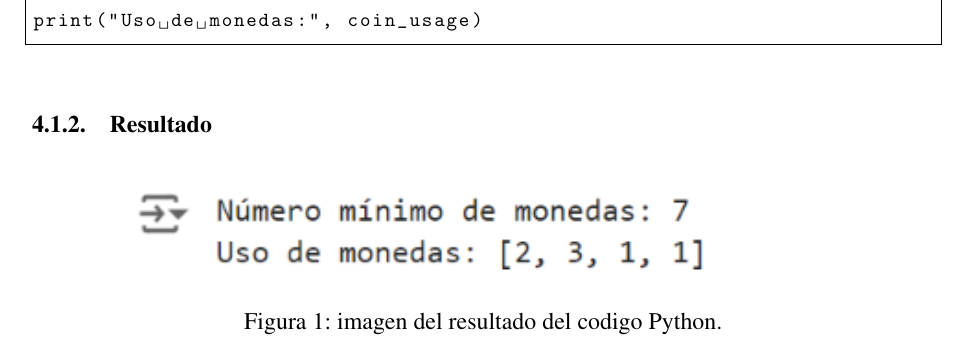
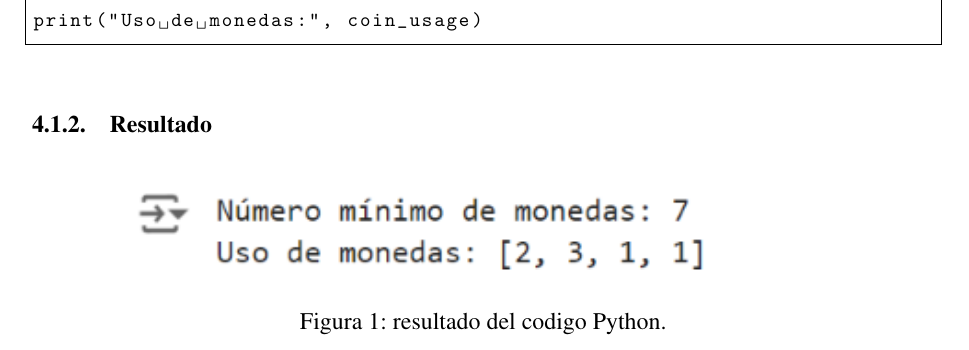
Before and after one commit to DanielLeonardo23/Apuntes-Dise-o, a LaTeX document (main.tex, which reads cambio_de_monedas.tex): part of page 7 of 22, cut so that both start at the same text. Compiled offline with pdfLaTeX.

Commit message:
cambio_de_monedas.tex

```diff
--- a/cambio_de_monedas.tex
+++ b/cambio_de_monedas.tex
@@ -52,7 +52,7 @@ print("Uso de monedas:", coin_usage)
 \begin{figure}[H]
     \centering
     \includegraphics[width=0.8\textwidth]{resultado_imagen.png}
-    \caption{imagen del resultado del codigo Python.}
+    \caption{resultado del codigo Python.}
     \label{fig:resultado}
 \end{figure}
 
```
